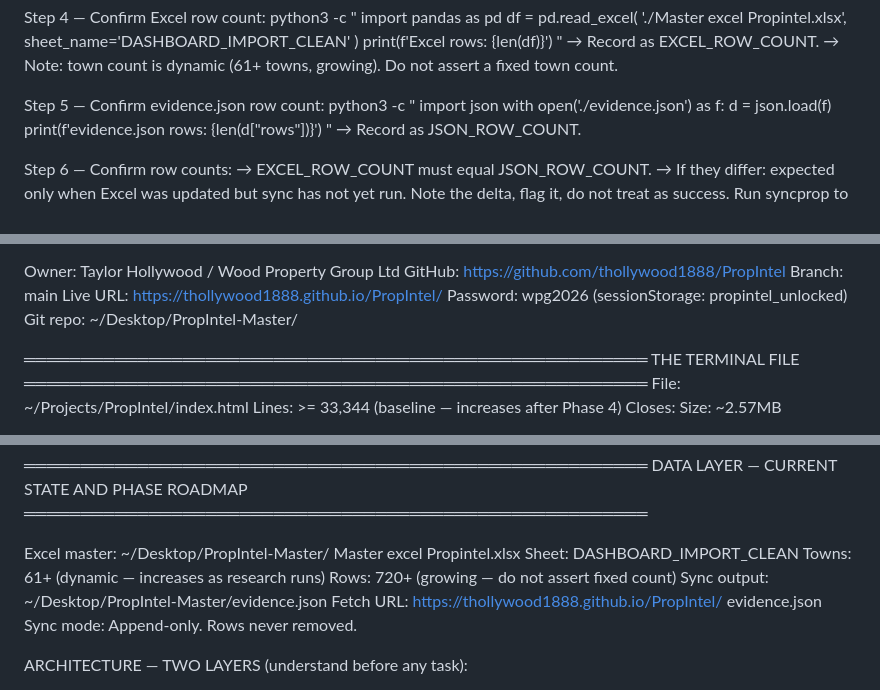
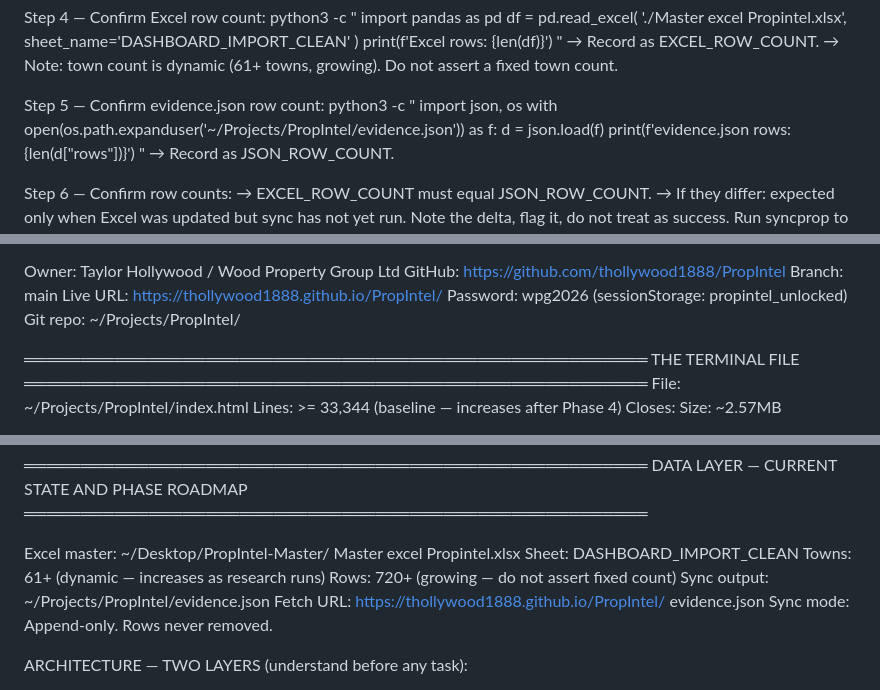
Before and after one commit to thollywood1888/PropIntel, a Markdown page: CLAUDE.md, 3 parts joined by grey strips. GitHub-like rendering.

```diff
--- a/CLAUDE.md
+++ b/CLAUDE.md
@@ -76,8 +76,8 @@ Step 4 — Confirm Excel row count:
 
 Step 5 — Confirm evidence.json row count:
   python3 -c "
-  import json
-  with open('./evidence.json') as f:
+  import json, os
+  with open(os.path.expanduser('~/Projects/PropIntel/evidence.json')) as f:
     d = json.load(f)
   print(f'evidence.json rows: {len(d[\"rows\"])}')
   "
@@ -270,7 +270,7 @@ GitHub:   https://github.com/thollywood1888/PropIntel
 Branch:   main
 Live URL: https://thollywood1888.github.io/PropIntel/
 Password: wpg2026 (sessionStorage: propintel_unlocked)
-Git repo: ~/Desktop/PropIntel-Master/
+Git repo: ~/Projects/PropIntel/
 
 ═══════════════════════════════════════════════════════
 THE TERMINAL FILE
@@ -319,7 +319,7 @@ Excel master:  ~/Desktop/PropIntel-Master/
 Sheet:         DASHBOARD_IMPORT_CLEAN
 Towns:         61+ (dynamic — increases as research runs)
 Rows:          720+ (growing — do not assert fixed count)
-Sync output:   ~/Desktop/PropIntel-Master/evidence.json
+Sync output:   ~/Projects/PropIntel/evidence.json
 Fetch URL:     https://thollywood1888.github.io/PropIntel/
                evidence.json
 Sync mode:     Append-only. Rows never removed.
```
Also changed, not shown: other parts of CLAUDE.md (+12 -12 lines).
